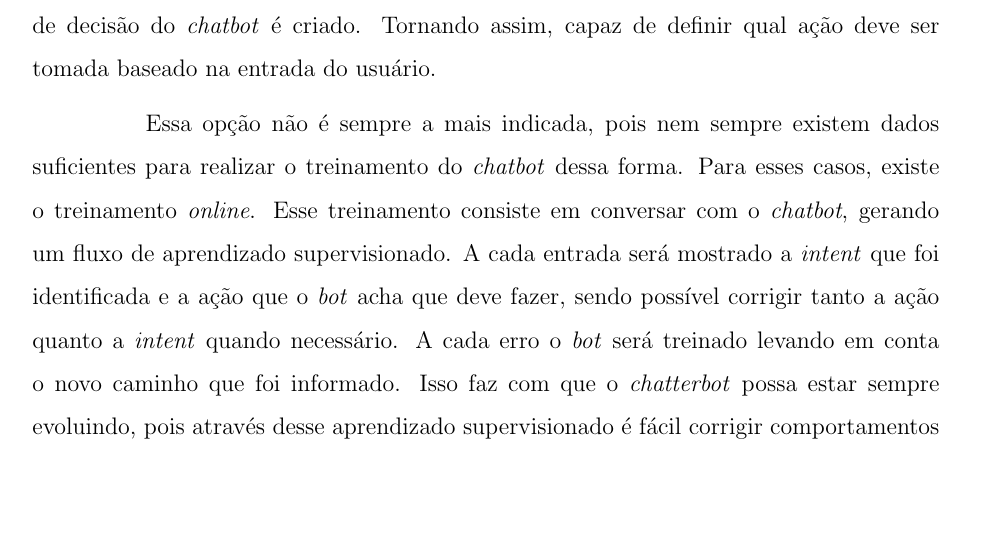
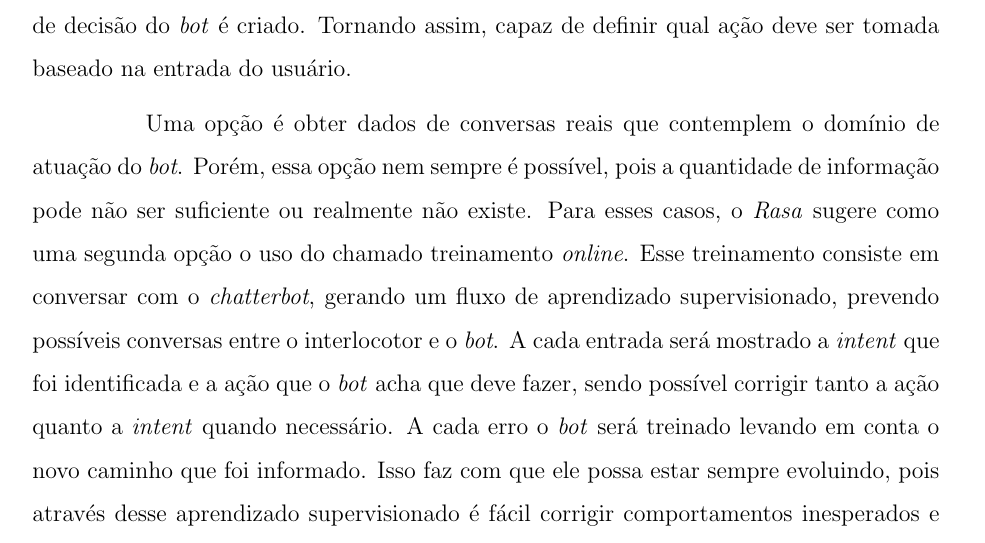
Before and after one commit to danillogontijo/monografia_latex, a LaTeX document (vINICIAL.tex): part of page 52 of 73, cut so that both start at the same text, the shorter picture padded with empty space. Compiled offline with pdfLaTeX; the source files are stored in an older character set and shown here as Unicode.

Commit message:
correcao paragrafo treinamento online

```diff
--- a/vINICIAL.tex
+++ b/vINICIAL.tex
@@ -840,9 +840,9 @@
 		\item \textbf{utter\_forma\_pagamento}: essa \textit{utter} já é para informar ao usuário as formas de pagamento aceitas pelo restaurante \textit{DG Food}, quando este escrever uma sentença de entrada que tem intenção de obter esse tipo de informação.
 	\end{itemize}
 	\subsection{Definindo as Histórias}
-	\indent\indent O \textit{Rasa} constrói histórias baseadas em exemplos. Estes exemplos são conversas completas que são utilizadas para treinar o \textit{chatterbot}. A partir dessa conversa, um fluxo de decisão do \textit{chatbot} é criado. Tornando assim, capaz de definir qual ação deve ser tomada baseado na entrada do usuário.
+	\indent\indent O \textit{Rasa} constrói histórias baseadas em exemplos. Estes exemplos são conversas completas que são utilizadas para treinar o \textit{chatterbot}. A partir dessa conversa, um fluxo de decisão do \textit{bot} é criado. Tornando assim, capaz de definir qual ação deve ser tomada baseado na entrada do usuário.
 
-	Essa opção não é sempre a mais indicada, pois nem sempre existem dados suficientes para realizar o treinamento do \textit{chatbot} dessa forma. Para esses casos, existe o treinamento \textit{online}. Esse treinamento consiste em conversar com o \textit{chatbot}, gerando um fluxo de aprendizado supervisionado. A cada entrada será mostrado a \textit{intent} que foi identificada e a ação que o \textit{bot} acha que deve fazer, sendo possível corrigir tanto a ação quanto a \textit{intent} quando necessário. A cada erro o \textit{bot} será treinado levando em conta o novo caminho que foi informado. Isso faz com que o \textit{chatterbot} possa estar sempre evoluindo, pois através desse aprendizado supervisionado é fácil corrigir comportamentos inesperados e melhorar a confiança das respostas.
+	Uma opção é obter dados de conversas reais que contemplem o domínio de atuação do \textit{bot}. Porém, essa opção nem sempre é possível, pois a quantidade de informação pode não ser suficiente ou realmente não existe. Para esses casos, o \textit{Rasa} sugere como uma segunda opção o uso do chamado treinamento \textit{online}. Esse treinamento consiste em conversar com o \textit{chatterbot}, gerando um fluxo de aprendizado supervisionado, prevendo possíveis conversas entre o interlocotor e o \textit{bot}. A cada entrada será mostrado a \textit{intent} que foi identificada e a ação que o \textit{bot} acha que deve fazer, sendo possível corrigir tanto a ação quanto a \textit{intent} quando necessário. A cada erro o \textit{bot} será treinado levando em conta o novo caminho que foi informado. Isso faz com que ele possa estar sempre evoluindo, pois através desse aprendizado supervisionado é fácil corrigir comportamentos inesperados e melhorar a confiança das respostas.
 
 	Para usar o treinamento \textit{online} e gerar o conjunto de dados de histórias, basta executar o seguinte comando:
 
```
Also changed, not shown: vINICIAL.pdf.
